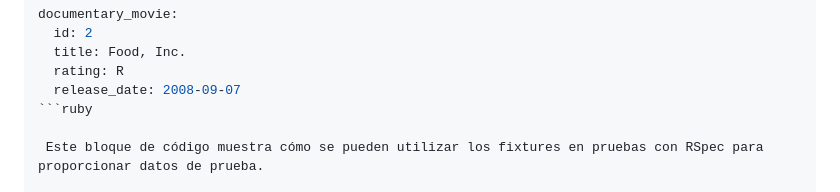
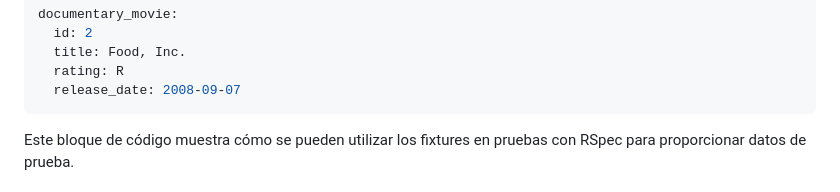
Before and after one commit to Daniel349167/Examen-Sustitutorio-CC3S2, a Markdown page: README.md, the part around the change. Drawn GitHub-style.

````diff
--- a/README.md
+++ b/README.md
@@ -530,7 +530,7 @@ documentary_movie:
   title: Food, Inc.
   rating: R
   release_date: 2008-09-07
-```ruby
+```
 
  Este bloque de código muestra cómo se pueden utilizar los fixtures en pruebas con RSpec para proporcionar datos de prueba.
 
````
